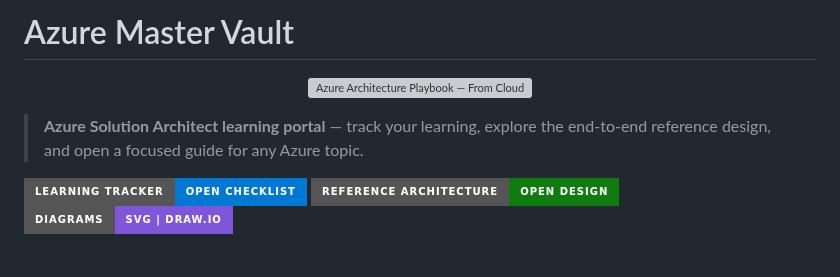
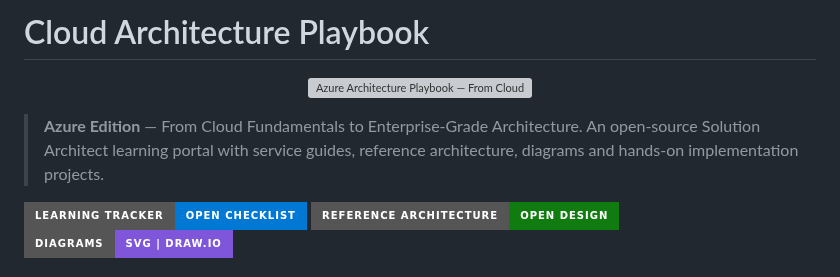
Before and after one commit to tripathies/azure-master-vault, a Markdown page: README.md, the part around the change. Drawn GitHub-style; badges without logos; grey boxes are pictures that could not be loaded.

Commit message:
Standardize Cloud Architecture Playbook branding — Azure Edition

```diff
--- a/README.md
+++ b/README.md
@@ -1,11 +1,11 @@
-# Azure Master Vault
+# Cloud Architecture Playbook
 
 <p align="center">
   <img src="assets/azure-architecture-playbook-cover.svg" alt="Azure Architecture Playbook — From Cloud Fundamentals to Enterprise-Grade Architecture" width="100%" />
 </p>
 
 
-> **Azure Solution Architect learning portal** — track your learning, explore the end-to-end reference design, and open a focused guide for any Azure topic.
+> **Azure Edition** — From Cloud Fundamentals to Enterprise-Grade Architecture. An open-source Solution Architect learning portal with service guides, reference architecture, diagrams and hands-on implementation projects.
 
 [![Learning tracker](https://img.shields.io/badge/Learning%20tracker-open%20checklist-0078D4?style=for-the-badge)](#your-azure-learning-tracker)
 [![Reference architecture](https://img.shields.io/badge/Reference%20architecture-open%20design-107C10?style=for-the-badge)](AZURE-ENTERPRISE-REFERENCE-ARCHITECTURE.md)
```
